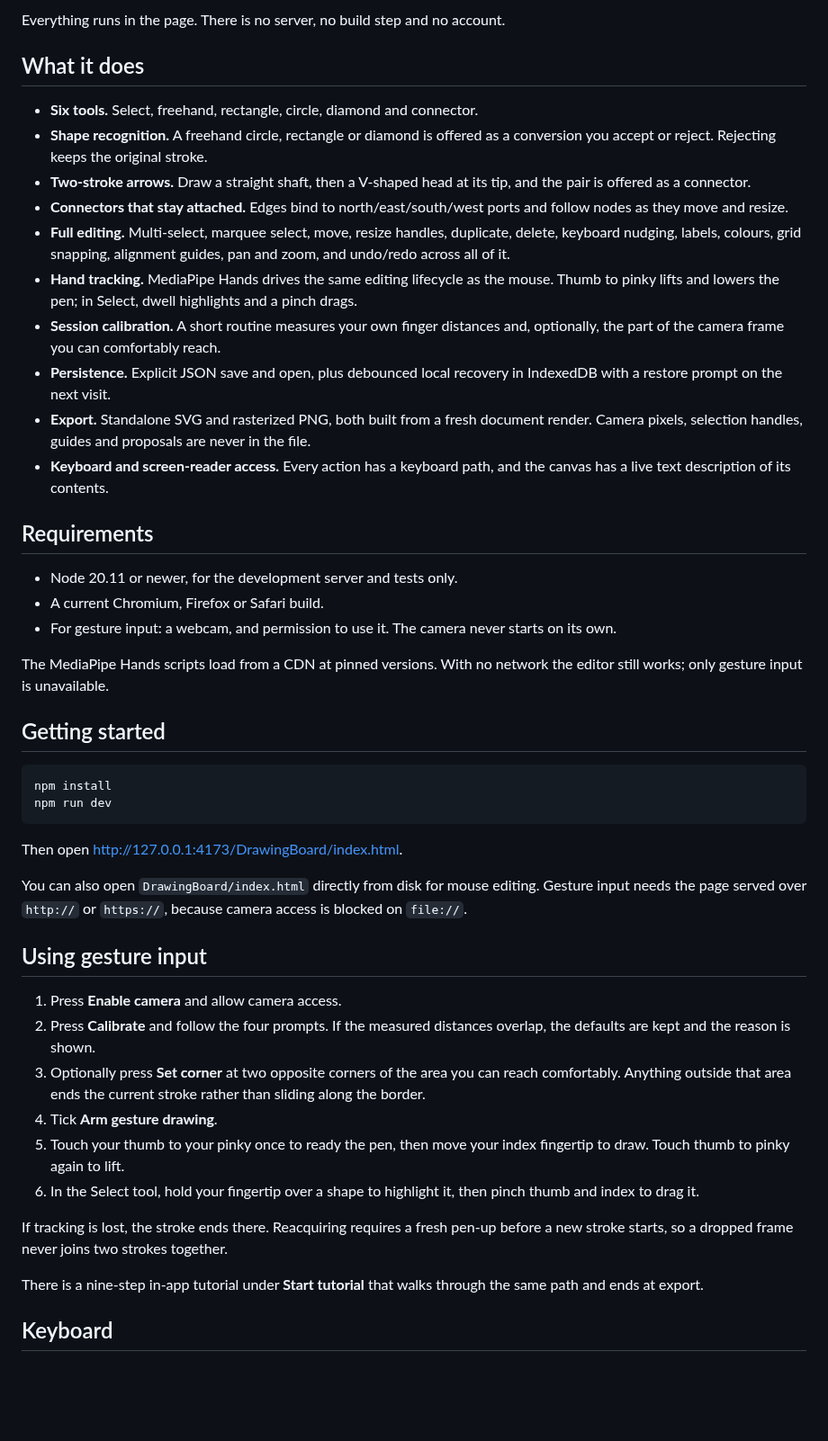
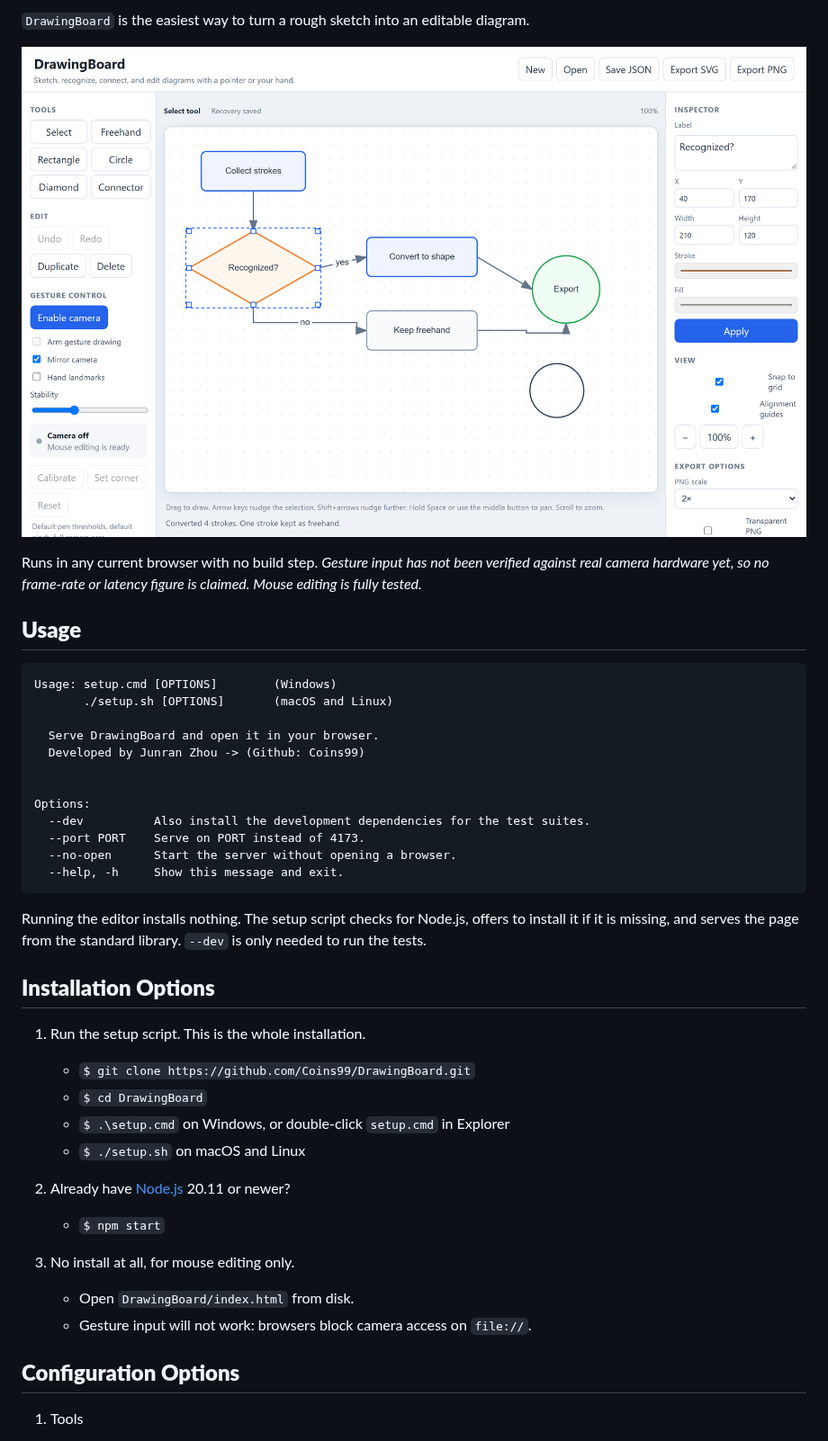
Before and after one commit to Coins99/DrawingBoard, a Markdown page: README.md, the part around one of its changes. Shown at 90% size. Rendered like a GitHub page; pictures changed too: img/demo.png (added); blank space fills up the shorter version.

````diff
--- a/README.md
+++ b/README.md
@@ -4,50 +5,48 @@ A browser-based diagram editor you can drive with a mouse or with your hand in f
 
-Everything runs in the page. There is no server, no build step and no account.
+`DrawingBoard` is the easiest way to turn a rough sketch into an editable diagram.
 
-## What it does
+![Demo](img/demo.png)
 
-- **Six tools.** Select, freehand, rectangle, circle, diamond and connector.
-- **Shape recognition.** A freehand circle, rectangle or diamond is offered as a conversion you accept or reject. Rejecting keeps the original stroke.
-- **Two-stroke arrows.** Draw a straight shaft, then a V-shaped head at its tip, and the pair is offered as a connector.
-- **Connectors that stay attached.** Edges bind to north/east/south/west ports and follow nodes as they move and resize.
-- **Full editing.** Multi-select, marquee select, move, resize handles, duplicate, delete, keyboard nudging, labels, colours, grid snapping, alignment guides, pan and zoom, and undo/redo across all of it.
-- **Hand tracking.** MediaPipe Hands drives the same editing lifecycle as the mouse. Thumb to pinky lifts and lowers the pen; in Select, dwell highlights and a pinch drags.
-- **Session calibration.** A short routine measures your own finger distances and, optionally, the part of the camera frame you can comfortably reach.
-- **Persistence.** Explicit JSON save and open, plus debounced local recovery in IndexedDB with a restore prompt on the next visit.
-- **Export.** Standalone SVG and rasterized PNG, both built from a fresh document render. Camera pixels, selection handles, guides and proposals are never in the file.
-- **Keyboard and screen-reader access.** Every action has a keyboard path, and the canvas has a live text description of its contents.
+Runs in any current browser with no build step. *Gesture input has not been verified against real camera hardware yet, so no frame-rate or latency figure is claimed. Mouse editing is fully tested.*
 
-## Requirements
-
-- Node 20.11 or newer, for the development server and tests only.
-- A current Chromium, Firefox or Safari build.
-- For gesture input: a webcam, and permission to use it. The camera never starts on its own.
-
-The MediaPipe Hands scripts load from a CDN at pinned versions. With no network the editor still works; only gesture input is unavailable.
-
-## Getting started
+**Usage**
+---
 
 ```
-npm install
-npm run dev
+Usage: setup.cmd [OPTIONS]        (Windows)
+       ./setup.sh [OPTIONS]       (macOS and Linux)
+
+  Serve DrawingBoard and open it in your browser.
+  Developed by Junran Zhou -> (Github: Coins99)
+
+
+Options:
+  --dev          Also install the development dependencies for the test suites.
+  --port PORT    Serve on PORT instead of 4173.
+  --no-open      Start the server without opening a browser.
+  --help, -h     Show this message and exit.
 ```
 
-Then open <http://127.0.0.1:4173/DrawingBoard/index.html>.
+Running the editor installs nothing. The setup script checks for Node.js, offers to install it if it is missing, and serves the page from the standard library. `--dev` is only needed to run the tests.
 
-You can also open `DrawingBoard/index.html` directly from disk for mouse editing. Gesture input needs the page served over `http://` or `https://`, because camera access is blocked on `file://`.
+**Installation Options**
+---
 
-## Using gesture input
+1. Run the setup script. This is the whole installation.
+    + `$ git clone https://github.com/Coins99/DrawingBoard.git`
+    + `$ cd DrawingBoard`
+    + `$ .\setup.cmd` on Windows, or double-click `setup.cmd` in Explorer
+    + `$ ./setup.sh` on macOS and Linux
 
-1. Press **Enable camera** and allow camera access.
-2. Press **Calibrate** and follow the four prompts. If the measured distances overlap, the defaults are kept and the reason is shown.
-3. Optionally press **Set corner** at two opposite corners of the area you can reach comfortably. Anything outside that area ends the current stroke rather than sliding along the border.
-4. Tick **Arm gesture drawing**.
-5. Touch your thumb to your pinky once to ready the pen, then move your index fingertip to draw. Touch thumb to pinky again to lift.
-6. In the Select tool, hold your fingertip over a shape to highlight it, then pinch thumb and index to drag it.
+2. Already have [Node.js](https://nodejs.org/en/download) 20.11 or newer?
+    + `$ npm start`
 
-If tracking is lost, the stroke ends there. Reacquiring requires a fresh pen-up before a new stroke starts, so a dropped frame never joins two strokes together.
+3. No install at all, for mouse editing only.
+    + Open `DrawingBoard/index.html` from disk.
+    + Gesture input will not work: browsers block camera access on `file://`.
 
-There is a nine-step in-app tutorial under **Start tutorial** that walks through the same path and ends at export.
+**Configuration Options**
+---
 
-## Keyboard
+1. Tools
 
````
Also changed, not shown: other parts of README.md (+58 -54 lines), docs/architecture.md (added, +59 -0 lines), 9 other files.
